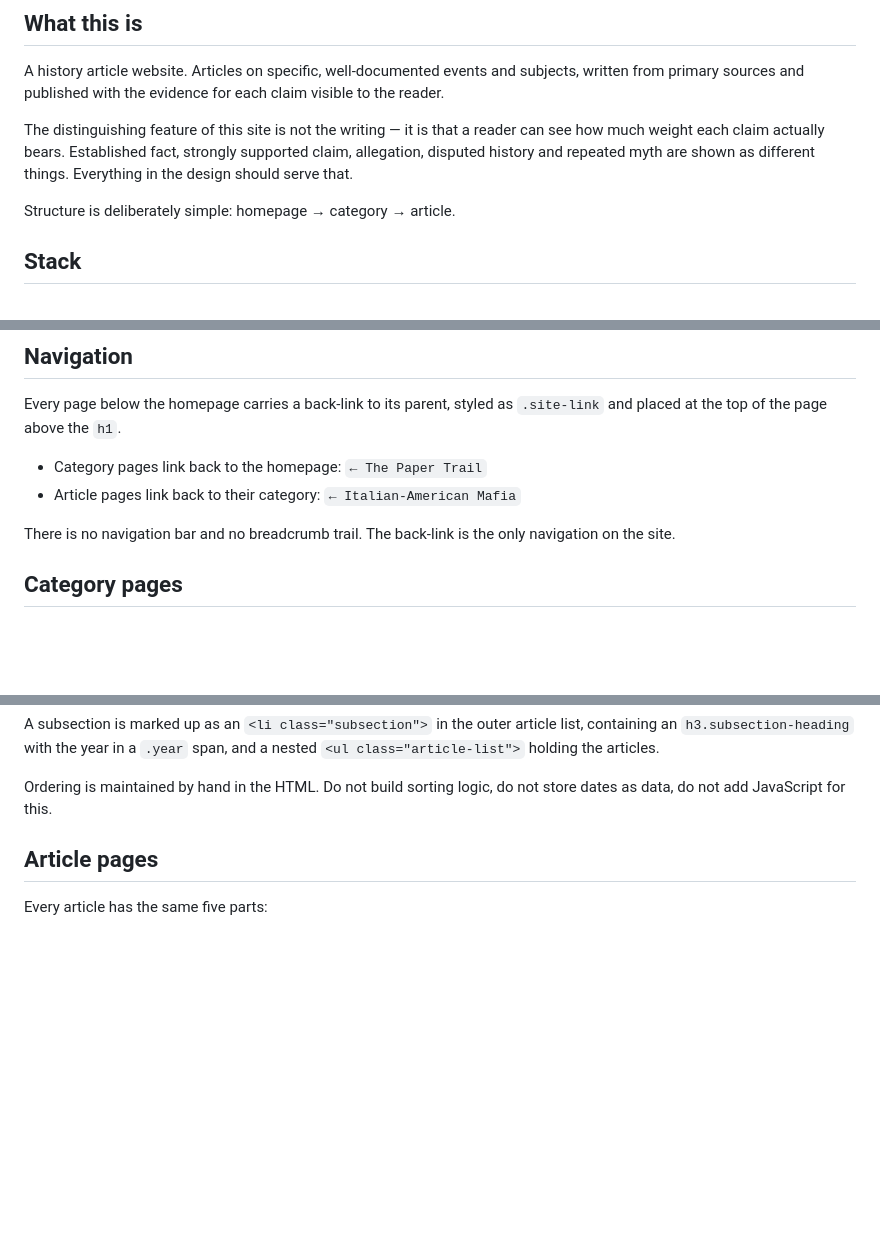
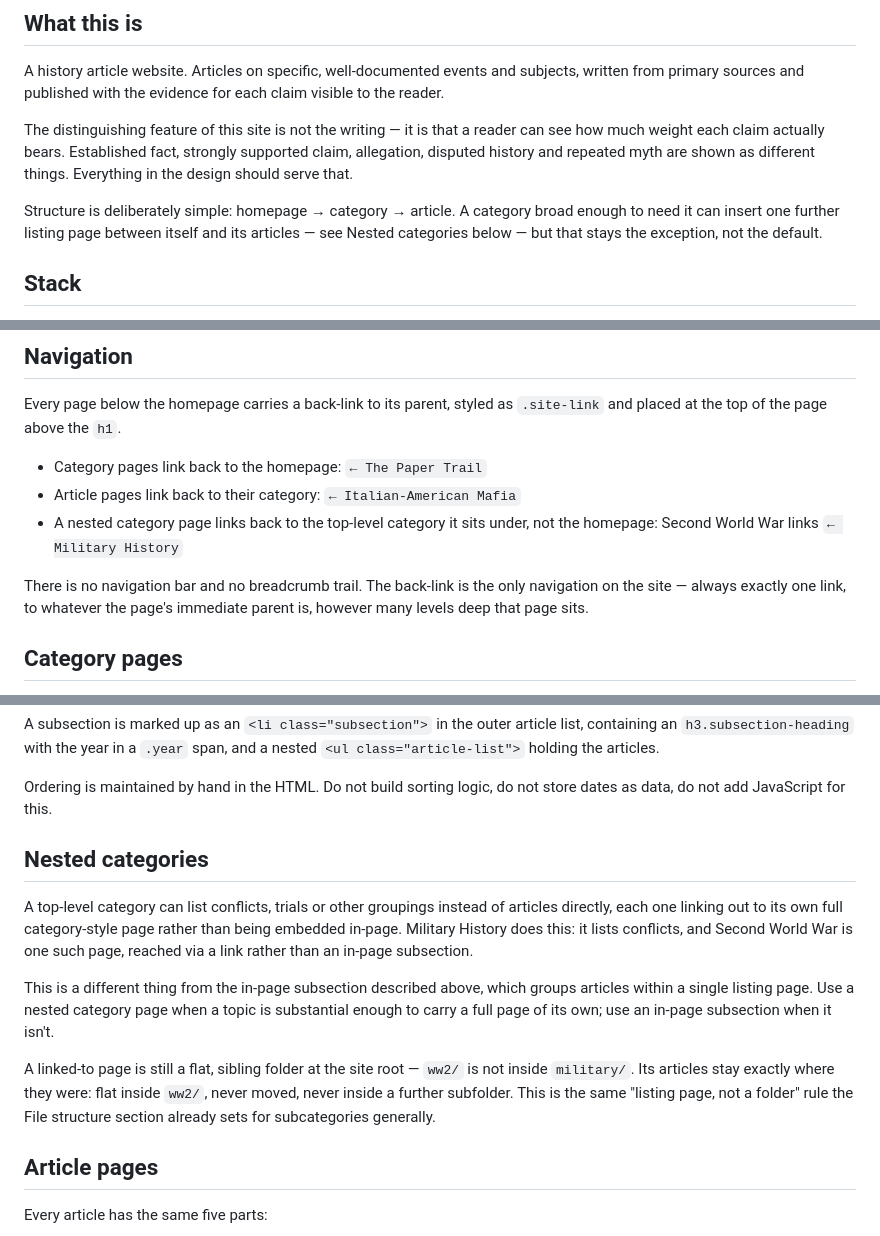
Before and after one commit to DennyRegan/paper-trail, a Markdown page: CLAUDE.md, 3 parts joined by grey strips. Rendered like a GitHub page; blank space fills up the shorter version.

Commit message:
Document nested categories in CLAUDE.md
Describes the pattern the Military History / Second World War
restructuring introduced: a top-level category can link out to a
further category-style listing page instead of listing articles
directly, while the linked-to page stays a flat, sibling folder at
the site root — never nested inside its parent category's folder.

Also updates the back-link rule in Navigation (no longer every
category page links straight to the homepage) and the File structure
example to show military/ and ww2/ as siblings.

```diff
--- a/CLAUDE.md
+++ b/CLAUDE.md
@@ -11,7 +11,10 @@ reader can see how much weight each claim actually bears. Established fact,
 strongly supported claim, allegation, disputed history and repeated myth are
 shown as different things. Everything in the design should serve that.
 
-Structure is deliberately simple: homepage → category → article.
+Structure is deliberately simple: homepage → category → article. A
+category broad enough to need it can insert one further listing page
+between itself and its articles — see Nested categories below — but
+that stays the exception, not the default.
 
 ## Stack
 
@@ -63,9 +68,12 @@ Every page below the homepage carries a back-link to its parent, styled as
 
 - Category pages link back to the homepage: `← The Paper Trail`
 - Article pages link back to their category: `← Italian-American Mafia`
+- A nested category page links back to the top-level category it sits
+  under, not the homepage: Second World War links `← Military History`
 
 There is no navigation bar and no breadcrumb trail. The back-link is the
-only navigation on the site.
+only navigation on the site — always exactly one link, to whatever the
+page's immediate parent is, however many levels deep that page sits.
 
 ## Category pages
 
@@ -93,6 +101,25 @@ articles.
 
 Ordering is maintained by hand in the HTML. Do not build sorting logic, do
 not store dates as data, do not add JavaScript for this.
+
+## Nested categories
+
+A top-level category can list conflicts, trials or other groupings
+instead of articles directly, each one linking out to its own full
+category-style page rather than being embedded in-page. Military History
+does this: it lists conflicts, and Second World War is one such page,
+reached via a link rather than an in-page subsection.
+
+This is a different thing from the in-page subsection described above,
+which groups articles within a single listing page. Use a nested category
+page when a topic is substantial enough to carry a full page of its own;
+use an in-page subsection when it isn't.
+
+A linked-to page is still a flat, sibling folder at the site root —
+`ww2/` is not inside `military/`. Its articles stay exactly where they
+were: flat inside `ww2/`, never moved, never inside a further subfolder.
+This is the same "listing page, not a folder" rule the File structure
+section already sets for subcategories generally.
 
 ## Article pages
 
```
Also changed, not shown: other parts of CLAUDE.md (+3 -1 lines).
